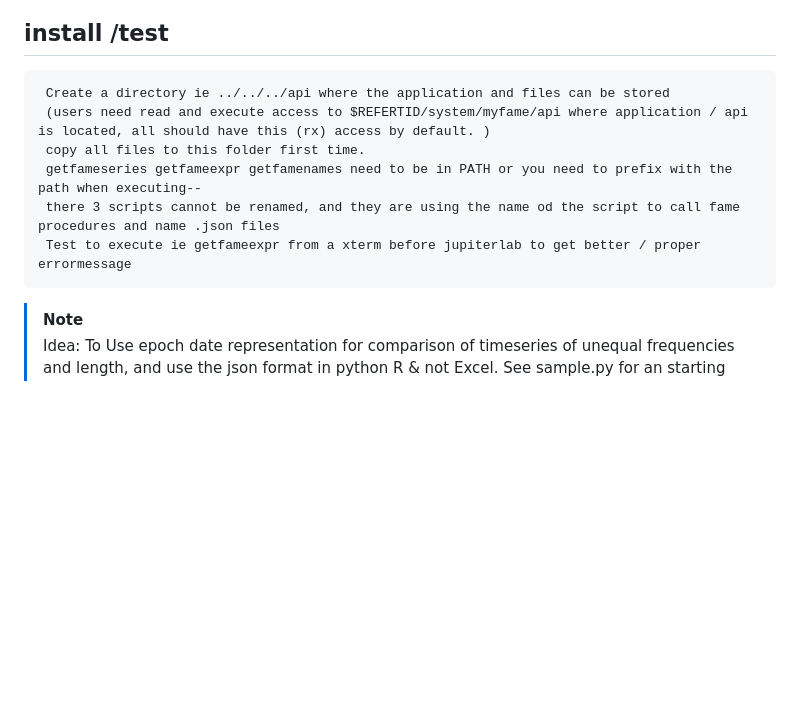
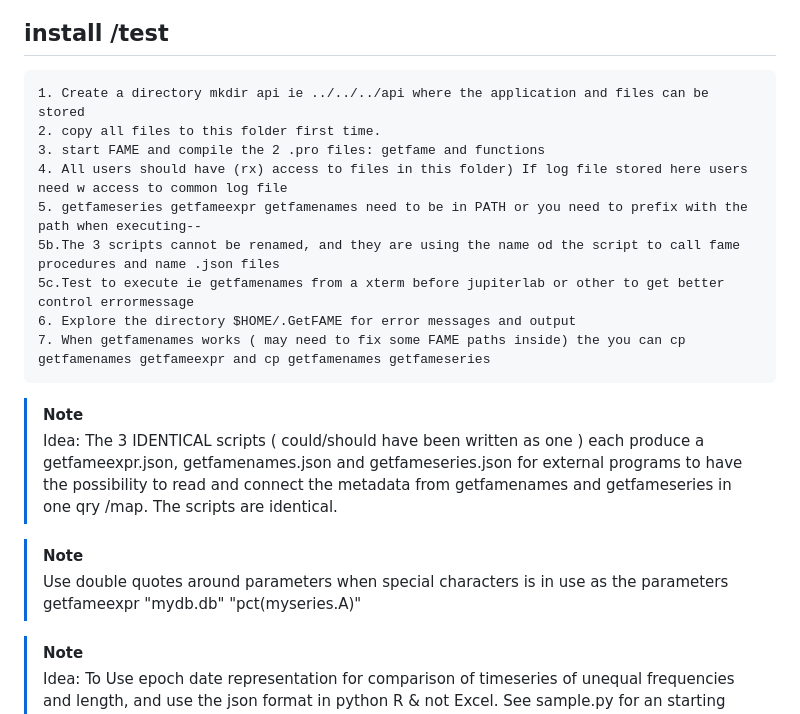
Before and after one commit to eriksoeb/getfame, a Markdown page: README.md, the part around the change. Rendered like a GitHub page; blank space fills up the shorter version.

````diff
--- a/README.md
+++ b/README.md
@@ -7,13 +7,27 @@ Using fameexpressions you can evaluate series-expressions, converting, summing a
 
 ## install /test
 ```
- Create a directory ie ../../../api where the application and files can be stored
- (users need read and execute access to $REFERTID/system/myfame/api where application / api is located, all should have this (rx) access by default. )
- copy all files to this folder first time.
- getfameseries getfameexpr getfamenames need to be in PATH or you need to prefix with the path when executing--
- there 3 scripts cannot be renamed, and they are using the name od the script to call fame procedures and name .json files
- Test to execute ie getfameexpr from a xterm before jupiterlab to get better / proper errormessage
+1. Create a directory mkdir api ie ../../../api where the application and files can be stored
+2. copy all files to this folder first time.
+3. start FAME and compile the 2 .pro files: getfame and functions
+4. All users should have (rx) access to files in this folder) If log file stored here users need w access to common log file
+5. getfameseries getfameexpr getfamenames need to be in PATH or you need to prefix with the path when executing--
+5b.The 3 scripts cannot be renamed, and they are using the name od the script to call fame procedures and name .json files
+5c.Test to execute ie getfamenames from a xterm before jupiterlab or other to get better control errormessage
+6. Explore the directory $HOME/.GetFAME for error messages and output
+7. When getfamenames works ( may need to fix some FAME paths inside) the you can cp getfamenames getfameexpr and cp getfamenames getfameseries
 ```
+
+>[!NOTE]
+>Idea: The 3 IDENTICAL scripts ( could/should have been written as one ) each produce a getfameexpr.json, getfamenames.json and getfameseries.json for external programs to have the possibility to read and connect the metadata from getfamenames and getfameseries in one qry /map. The scripts are identical.
+
+
+>[!NOTE]
+>Use double quotes around parameters when special characters is in use as the parameters
+>getfameexpr "mydb.db" "pct(myseries.A)"
+
+
+
 
 >[!NOTE]
 >Idea: To Use epoch date representation for comparison of timeseries of unequal frequencies and length, and use the json format in python R & not Excel. See sample.py for an starting template using python in jupiterlab and/or R-n-fameexpr.ipynb for a R-sample template.
````
